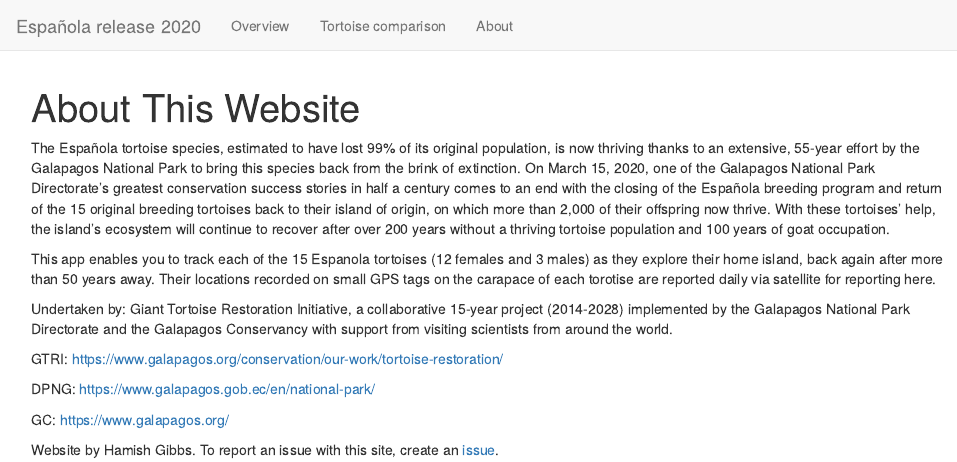
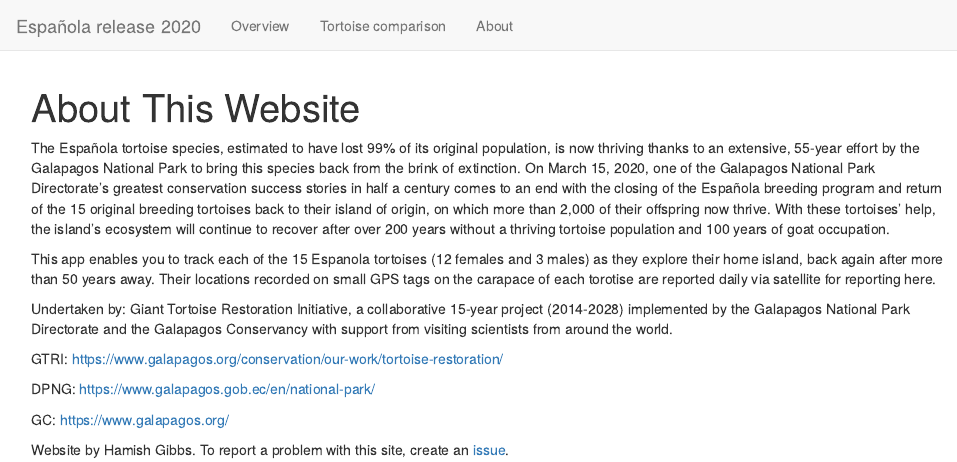
Before and after one commit to hamishgibbs/espanola_tortoise_release, an R Markdown document (about.Rmd): the page in a window 1100 px wide, from its top. Rendered offline with R 4.5, knitr and Pandoc, with nearby package versions.

Commit message:
automatic site build

```diff
--- a/about.Rmd
+++ b/about.Rmd
@@ -16,4 +16,4 @@ DPNG: https://www.galapagos.gob.ec/en/national-park/
 
 GC: https://www.galapagos.org/
 
-Website by Hamish Gibbs. To report an issue with this site, create an [issue](https://github.com/hamishgibbs/espanola_tortoise_release/issues/new).
+Website by Hamish Gibbs. To report a problem with this site, create an [issue](https://github.com/hamishgibbs/espanola_tortoise_release/issues/new).
```
Also changed, not shown: 3 other files.
